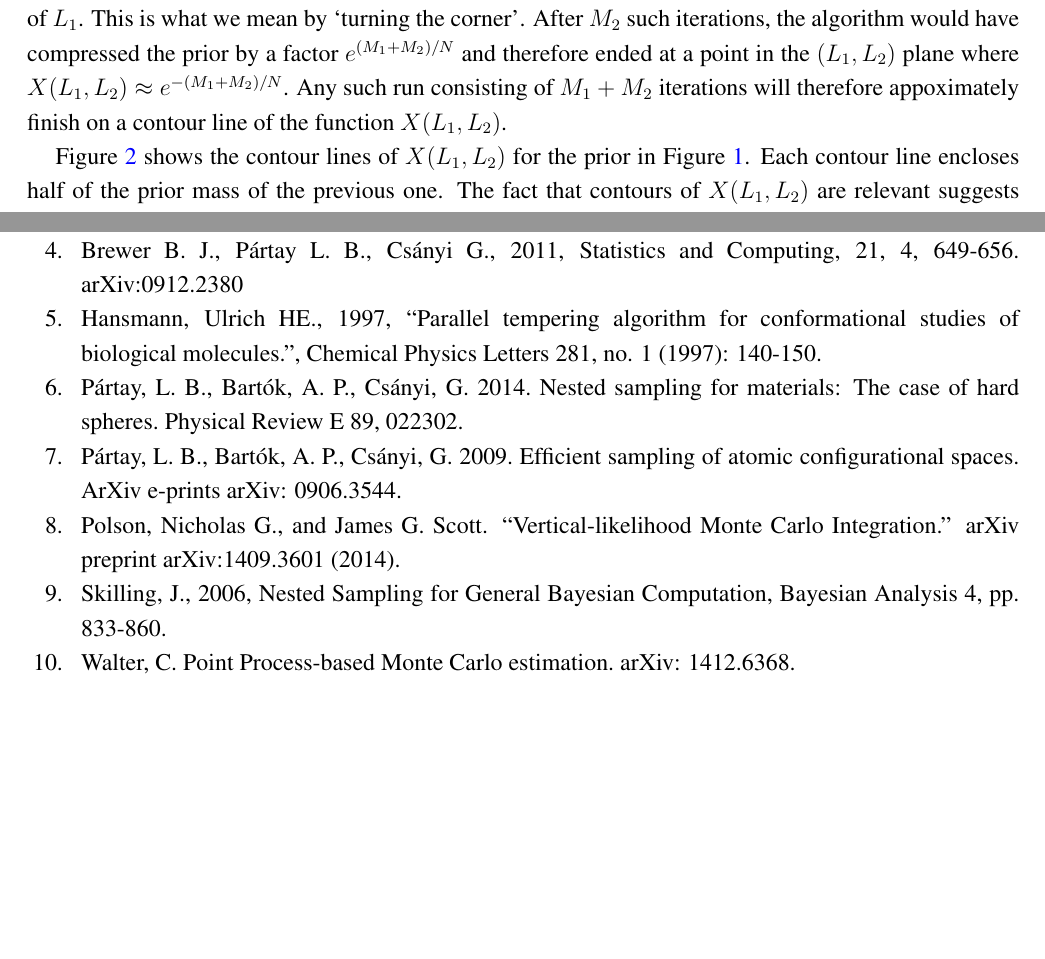
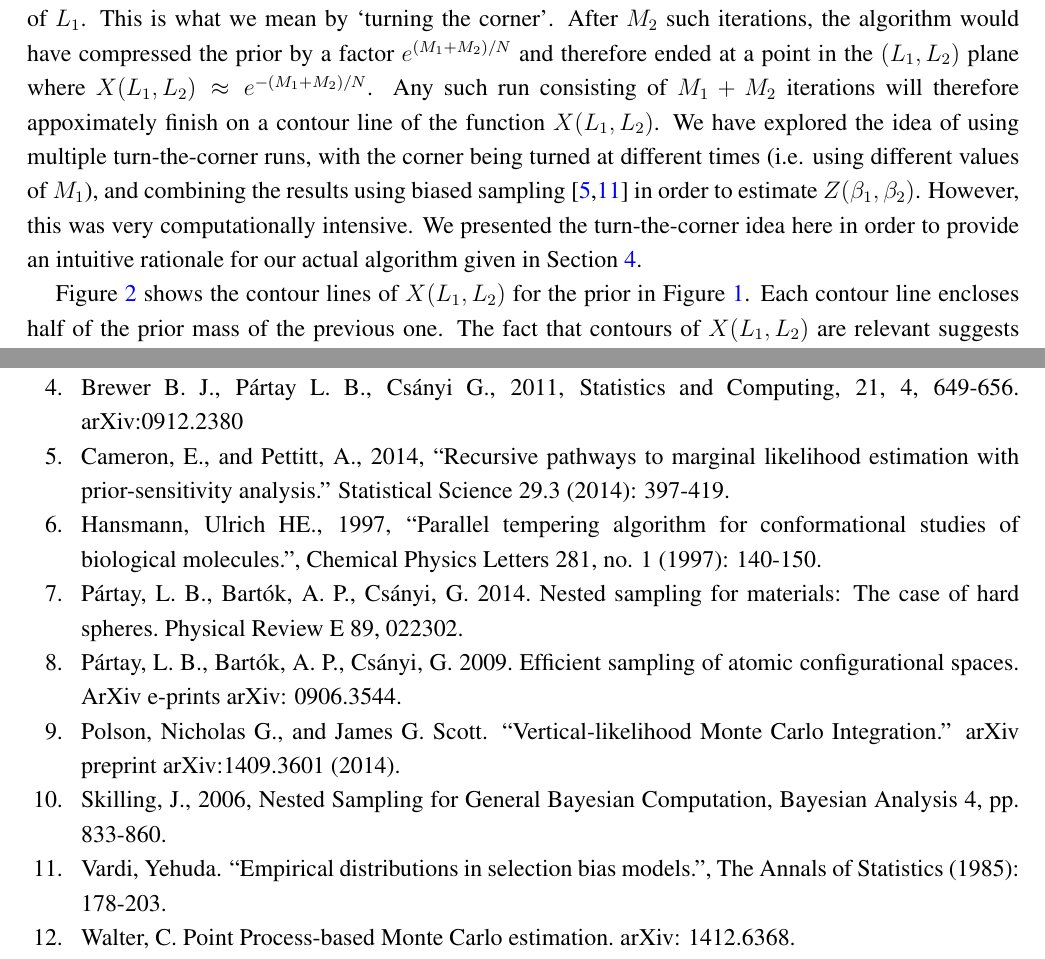
Before and after one commit to eggplantbren/TwinPeaks3, a LaTeX paper (Paper/ms.tex): two parts of pages 5 and 10 of 10 before the commit and two parts of pages 5 and 10 of 11 after it, joined at a grey line, cut so that both start at the same text, the shorter picture padded with empty space. Compiled offline with pdfLaTeX.

Commit message:
New references

```diff
--- a/Paper/ms.tex
+++ b/Paper/ms.tex
@@ -51,6 +51,7 @@
 \usepackage{amssymb}
 \usepackage{algorithmicx}
 \usepackage{algpseudocode}
+\usepackage{natbib}
 
 \DeclareUnicodeCharacter{00A0}{ }
 \newcommand{\xx}{\boldsymbol{x}}
@@ -407,6 +408,13 @@ $e^{(M_1 + M_2)/N}$ and therefore ended at a point in the $(L_1, L_2)$ plane
 where $X(L_1, L_2) \approx e^{-(M_1 + M_2)/N}$. Any such run consisting of
 $M_1 + M_2$ iterations will therefore appoximately finish on a contour line
 of the function $X(L_1, L_2)$.
+We have explored the idea of using multiple turn-the-corner runs, with
+the corner being turned at different times (i.e. using different values of
+$M_1$), and combining the results using biased sampling
+\citep{vardi, cameron} in order to estimate $Z(\beta_1, \beta_2)$. However,
+this was very computationally intensive. We presented the turn-the-corner idea
+here in order to provide an intuitive rationale for our actual algorithm given in
+Section~\ref{sec:algorithm}.
 
 Figure~\ref{fig:contours} shows the contour lines of $X(L_1, L_2)$ for the
 prior in Figure~\ref{fig:joint1}. Each contour line encloses half of the
@@ -637,6 +645,10 @@ ArXiv e-prints arXiv:1411.3921.
 \& Cs{\'a}nyi}{2011}]{dnest} Brewer B.~J., P{\'a}rtay L.~B., Cs{\'a}nyi G., 2011,
 Statistics and Computing, 21, 4, 649-656. arXiv:0912.2380
 
+\bibitem[Cameron and Pettitt(2014)]{cameron} Cameron, E., and Pettitt, A., 2014,
+``Recursive pathways to marginal likelihood estimation with
+prior-sensitivity analysis.'' Statistical Science 29.3 (2014): 397-419.
+
 \bibitem[Hansmann(1997)]{pt} Hansmann, Ulrich HE., 1997, ``Parallel tempering algorithm for conformational studies of biological molecules.'', Chemical Physics Letters 281, no. 1 (1997): 140-150.
 
 \bibitem[P{\'a}rtay et al.(2014)]{2014PhRvE..89b2302P} P{\'a}rtay, L.~B.,
@@ -652,6 +664,9 @@ Polson, Nicholas G., and James G. Scott. ``Vertical-likelihood Monte Carlo
 Integration.'' arXiv preprint arXiv:1409.3601 (2014).
 
 \bibitem[\protect\citeauthoryear{Skilling}{2006}]{skilling} Skilling, J., 2006, Nested Sampling for General Bayesian Computation, Bayesian Analysis 4, pp. 833-860.
+
+\bibitem[Vardi (1985)]{vardi}
+Vardi, Yehuda. ``Empirical distributions in selection bias models.'', The Annals of Statistics (1985): 178-203.
 
 \bibitem[Walter(2015)]{walter}
 Walter, C.\ Point Process-based Monte Carlo estimation.\ arXiv: 1412.6368.
```
